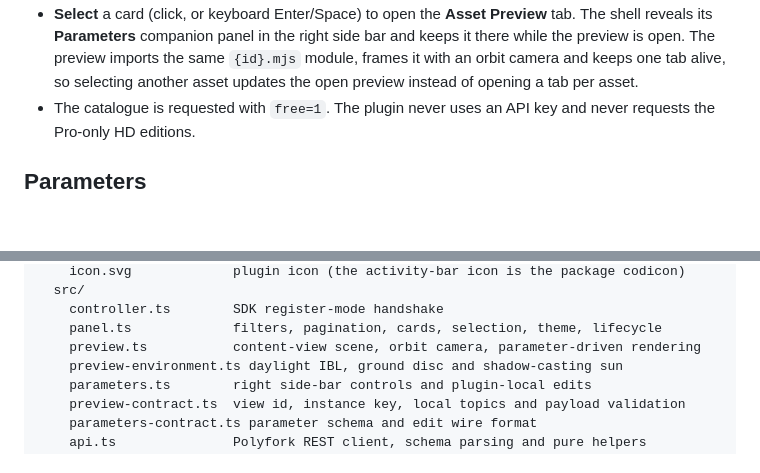
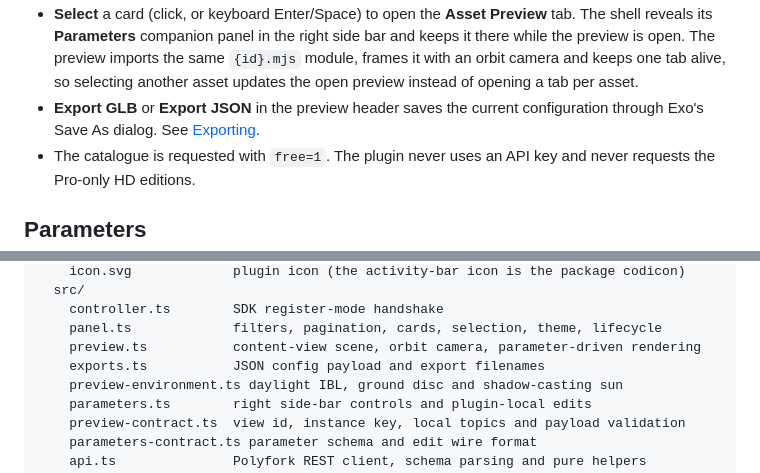
Before and after one commit to mode777/exo-polyfork, a Markdown page: README.md, 2 parts joined by grey strips. GitHub-like rendering; blank space fills up the shorter version.

```diff
--- a/README.md
+++ b/README.md
@@ -70,6 +73,8 @@ panels). It is built and tested against shell `0.6.0` with `@exo/plugin-sdk`
   imports the same `{id}.mjs` module, frames it with an orbit camera and keeps
   one tab alive, so selecting another asset updates the open preview instead of
   opening a tab per asset.
+- **Export GLB** or **Export JSON** in the preview header saves the current
+  configuration through Exo's Save As dialog. See [Exporting](#exporting).
 - The catalogue is requested with `free=1`. The plugin never uses an API key and
   never requests the Pro-only HD editions.
 
@@ -208,6 +247,7 @@ plugin/
     controller.ts        SDK register-mode handshake
     panel.ts             filters, pagination, cards, selection, theme, lifecycle
     preview.ts           content-view scene, orbit camera, parameter-driven rendering
+    exports.ts           JSON config payload and export filenames
     preview-environment.ts daylight IBL, ground disc and shadow-casting sun
     parameters.ts        right side-bar controls and plugin-local edits
     preview-contract.ts  view id, instance key, local topics and payload validation
```
Also changed, not shown: other parts of README.md (+48 -11 lines), AGENTS.md (+21 -8 lines), docs/preview.png, 12 other files.
